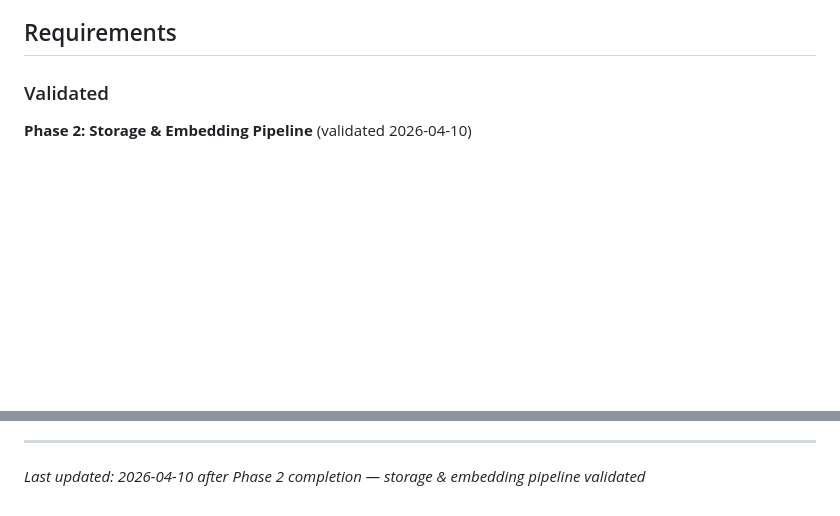
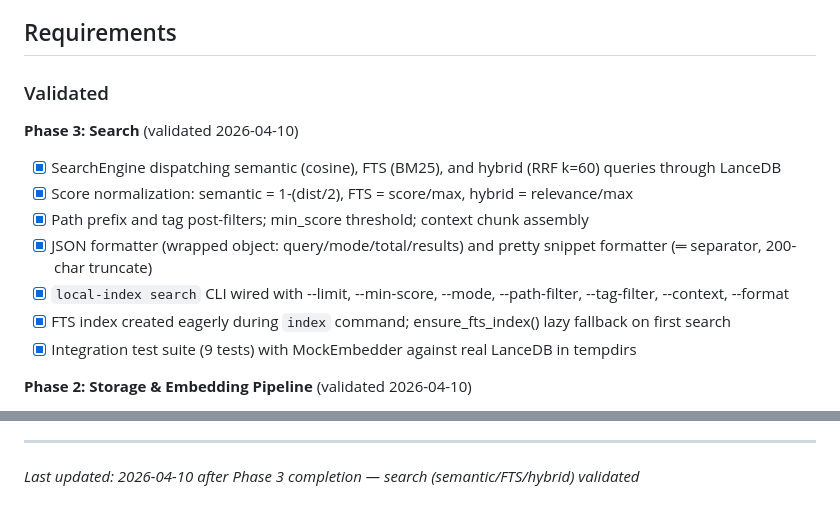
Before and after one commit to mstump/local-index, a Markdown page: .planning/PROJECT.md, 2 parts joined by grey strips. GitHub-like rendering; blank space fills up the shorter version.

Commit message:
docs(phase-03): evolve PROJECT.md after phase completion

```diff
--- a/.planning/PROJECT.md
+++ b/.planning/PROJECT.md
@@ -11,6 +11,16 @@ Fast, accurate semantic search over a local markdown vault that Claude can query
 ## Requirements
 
 ### Validated
+
+**Phase 3: Search** (validated 2026-04-10)
+
+- [x] SearchEngine dispatching semantic (cosine), FTS (BM25), and hybrid (RRF k=60) queries through LanceDB
+- [x] Score normalization: semantic = 1-(dist/2), FTS = score/max, hybrid = relevance/max
+- [x] Path prefix and tag post-filters; min_score threshold; context chunk assembly
+- [x] JSON formatter (wrapped object: query/mode/total/results) and pretty snippet formatter (═ separator, 200-char truncate)
+- [x] `local-index search` CLI wired with --limit, --min-score, --mode, --path-filter, --tag-filter, --context, --format
+- [x] FTS index created eagerly during `index` command; ensure_fts_index() lazy fallback on first search
+- [x] Integration test suite (9 tests) with MockEmbedder against real LanceDB in tempdirs
 
 **Phase 2: Storage & Embedding Pipeline** (validated 2026-04-10)
 
@@ -136,4 +146,4 @@ This document evolves at phase transitions and milestone boundaries.
 4. Update Context with current state
 
 ---
-*Last updated: 2026-04-10 after Phase 2 completion — storage & embedding pipeline validated*
+*Last updated: 2026-04-10 after Phase 3 completion — search (semantic/FTS/hybrid) validated*
```
